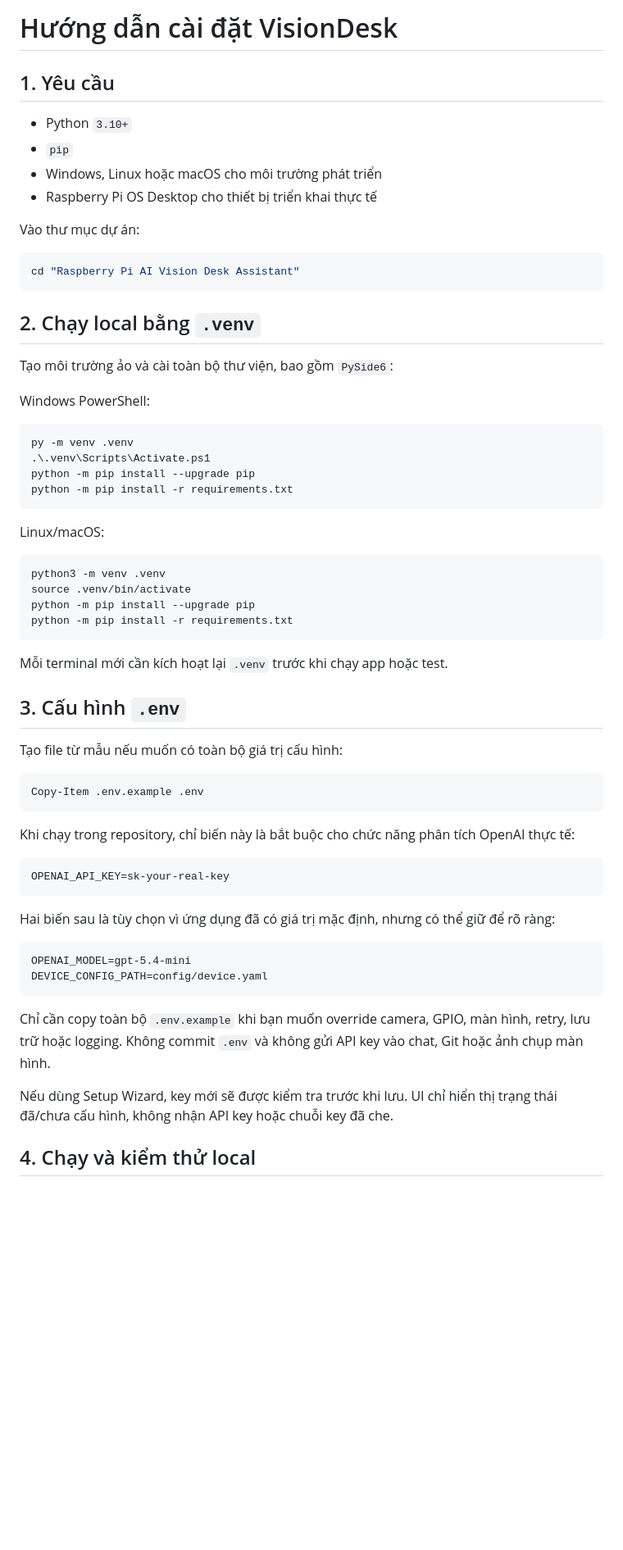
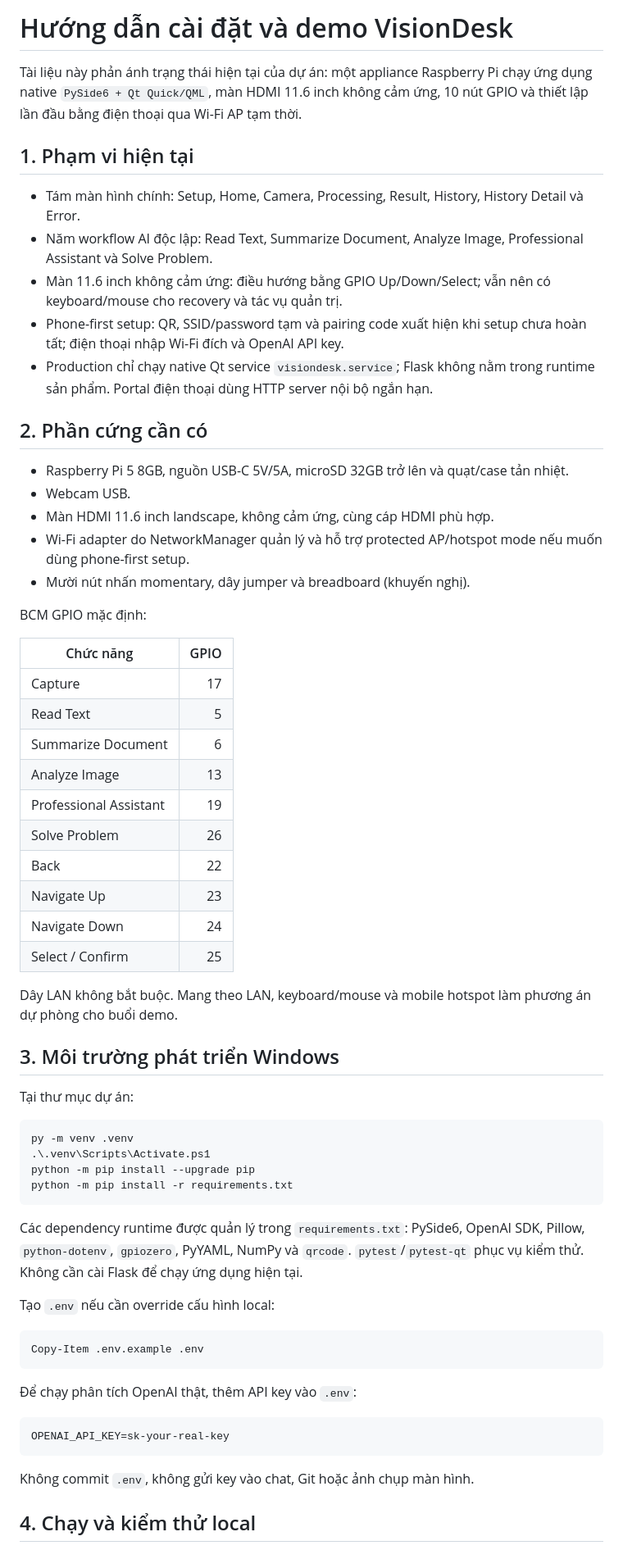
Before and after one commit to TannFhongg/Raspberry-Pi-AI-Vision-Desk-Assistant, a Markdown page: setup.md, the part around one of its changes. Shown at 82% size. Drawn GitHub-style; blank space fills up the shorter version.

````diff
--- a/setup.md
+++ b/setup.md
@@ -1,23 +1,52 @@
-# Hướng dẫn cài đặt VisionDesk
+# Hướng dẫn cài đặt và demo VisionDesk
 
-## 1. Yêu cầu
+Tài liệu này phản ánh trạng thái hiện tại của dự án: một appliance Raspberry Pi
+chạy ứng dụng native `PySide6 + Qt Quick/QML`, màn HDMI 11.6 inch không cảm ứng,
+10 nút GPIO và thiết lập lần đầu bằng điện thoại qua Wi-Fi AP tạm thời.
 
-- Python `3.10+`
-- `pip`
-- Windows, Linux hoặc macOS cho môi trường phát triển
-- Raspberry Pi OS Desktop cho thiết bị triển khai thực tế
+## 1. Phạm vi hiện tại
 
-Vào thư mục dự án:
+- Tám màn hình chính: Setup, Home, Camera, Processing, Result, History,
+  History Detail và Error.
+- Năm workflow AI độc lập: Read Text, Summarize Document, Analyze Image,
+  Professional Assistant và Solve Problem.
+- Màn 11.6 inch không cảm ứng: điều hướng bằng GPIO Up/Down/Select; vẫn nên có
+  keyboard/mouse cho recovery và tác vụ quản trị.
+- Phone-first setup: QR, SSID/password tạm và pairing code xuất hiện khi setup
+  chưa hoàn tất; điện thoại nhập Wi-Fi đích và OpenAI API key.
+- Production chỉ chạy native Qt service `visiondesk.service`; Flask không nằm
+  trong runtime sản phẩm. Portal điện thoại dùng HTTP server nội bộ ngắn hạn.
 
-```powershell
-cd "Raspberry Pi AI Vision Desk Assistant"
-```
+## 2. Phần cứng cần có
 
-## 2. Chạy local bằng `.venv`
+- Raspberry Pi 5 8GB, nguồn USB-C 5V/5A, microSD 32GB trở lên và quạt/case tản nhiệt.
+- Webcam USB.
+- Màn HDMI 11.6 inch landscape, không cảm ứng, cùng cáp HDMI phù hợp.
+- Wi-Fi adapter do NetworkManager quản lý và hỗ trợ protected AP/hotspot mode
+  nếu muốn dùng phone-first setup.
+- Mười nút nhấn momentary, dây jumper và breadboard (khuyến nghị).
 
-Tạo môi trường ảo và cài toàn bộ thư viện, bao gồm `PySide6`:
+BCM GPIO mặc định:
 
-Windows PowerShell:
+| Chức năng | GPIO |
+| --- | ---: |
+| Capture | 17 |
+| Read Text | 5 |
+| Summarize Document | 6 |
+| Analyze Image | 13 |
+| Professional Assistant | 19 |
+| Solve Problem | 26 |
+| Back | 22 |
+| Navigate Up | 23 |
+| Navigate Down | 24 |
+| Select / Confirm | 25 |
+
+Dây LAN không bắt buộc. Mang theo LAN, keyboard/mouse và mobile hotspot làm
+phương án dự phòng cho buổi demo.
+
+## 3. Môi trường phát triển Windows
+
+Tại thư mục dự án:
 
 ```powershell
 py -m venv .venv
@@ -26,41 +55,23 @@ python -m pip install --upgrade pip
 python -m pip install -r requirements.txt
 ```
 
-Linux/macOS:
+Các dependency runtime được quản lý trong `requirements.txt`: PySide6,
+OpenAI SDK, Pillow, `python-dotenv`, `gpiozero`, PyYAML, NumPy và `qrcode`.
+`pytest`/`pytest-qt` phục vụ kiểm thử. Không cần cài Flask để chạy ứng dụng hiện tại.
 
-```bash
-python3 -m venv .venv
-source .venv/bin/activate
-python -m pip install --upgrade pip
-python -m pip install -r requirements.txt
-```
-
-Mỗi terminal mới cần kích hoạt lại `.venv` trước khi chạy app hoặc test.
-
-## 3. Cấu hình `.env`
-
-Tạo file từ mẫu nếu muốn có toàn bộ giá trị cấu hình:
+Tạo `.env` nếu cần override cấu hình local:
 
 ```powershell
 Copy-Item .env.example .env
 ```
 
-Khi chạy trong repository, chỉ biến này là bắt buộc cho chức năng phân tích OpenAI thực tế:
+Để chạy phân tích OpenAI thật, thêm API key vào `.env`:
 
 ```dotenv
 OPENAI_API_KEY=sk-your-real-key
 ```
 
-Hai biến sau là tùy chọn vì ứng dụng đã có giá trị mặc định, nhưng có thể giữ để rõ ràng:
-
-```dotenv
-OPENAI_MODEL=gpt-5.4-mini
-DEVICE_CONFIG_PATH=config/device.yaml
-```
-
-Chỉ cần copy toàn bộ `.env.example` khi bạn muốn override camera, GPIO, màn hình, retry, lưu trữ hoặc logging. Không commit `.env` và không gửi API key vào chat, Git hoặc ảnh chụp màn hình.
-
-Nếu dùng Setup Wizard, key mới sẽ được kiểm tra trước khi lưu. UI chỉ hiển thị trạng thái đã/chưa cấu hình, không nhận API key hoặc chuỗi key đã che.
+Không commit `.env`, không gửi key vào chat, Git hoặc ảnh chụp màn hình.
 
 ## 4. Chạy và kiểm thử local
 
````
Also changed, not shown: other parts of setup.md (+112 -83 lines).
